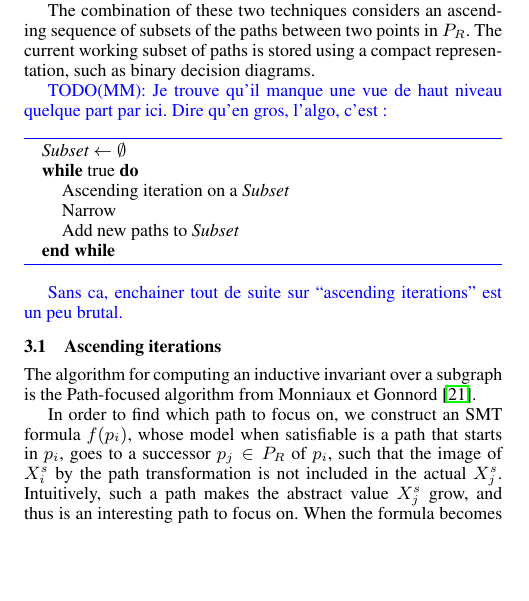
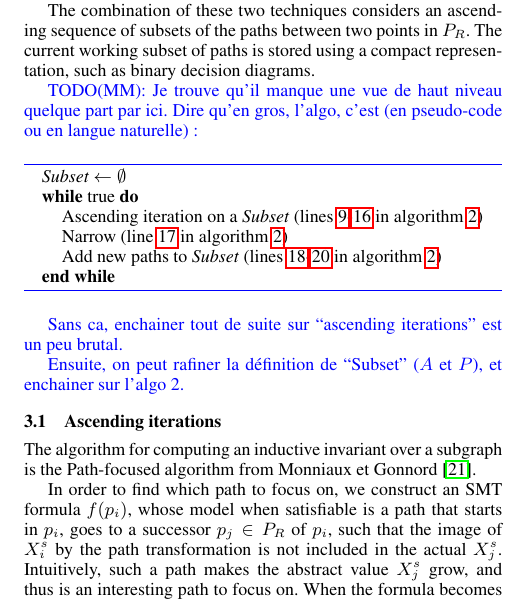
Before and after one commit to julienhenry/pagai, a LaTeX paper (papers/PLDI2012/implicitization.tex): part of one column of page 3 of 6, cut so that both start at the same text, the shorter picture padded with empty space. Compiled offline with pdfLaTeX; a missing font is replaced by an installed copy or a similar font.

Commit message:
labels and references to algo

```diff
--- a/papers/PLDI2012/implicitization.tex
+++ b/papers/PLDI2012/implicitization.tex
@@ -327,20 +327,24 @@ subsets of the paths between two points in $P_R$.
 The current working subset of paths is stored using a compact representation,
 such as binary decision diagrams.
 
-\MM{Je trouve qu'il manque une vue de haut niveau quelque part par ici. Dire qu'en gros, l'algo, c'est :
+\MM{Je trouve qu'il manque une vue de haut niveau quelque part par
+  ici. Dire qu'en gros, l'algo, c'est (en pseudo-code ou en langue naturelle) :
 
 \begin{algorithm}
   \begin{algorithmic}
     \STATE \textit{Subset} $\gets \emptyset$
     \WHILE{true}
-    \STATE Ascending iteration on a \textit{Subset}
-    \STATE Narrow
-    \STATE Add new paths to \textit{Subset}
+    \STATE Ascending iteration on a \textit{Subset} (lines~\ref{alg=start-ascending}-\ref{alg=end-ascending} in algorithm~\ref{alg=combined})
+    \STATE Narrow (line~\ref{alg=narrowing} in algorithm~\ref{alg=combined})
+    \STATE Add new paths to \textit{Subset} (lines~\ref{alg=start-add-paths}-\ref{alg=end-add-paths} in algorithm~\ref{alg=combined})
     \ENDWHILE
   \end{algorithmic}
 \end{algorithm}
 
 Sans ca, enchainer tout de suite sur ``ascending iterations'' est un peu brutal.
+
+Ensuite, on peut rafiner la définition de ``Subset'' ($A$ et $P$), et
+enchainer sur l'algo 2.
 }
 
 \subsection{Ascending iterations}
```
Also changed, not shown: papers/PLDI2012/algo/algo-combined.tex (+7 -5 lines).
